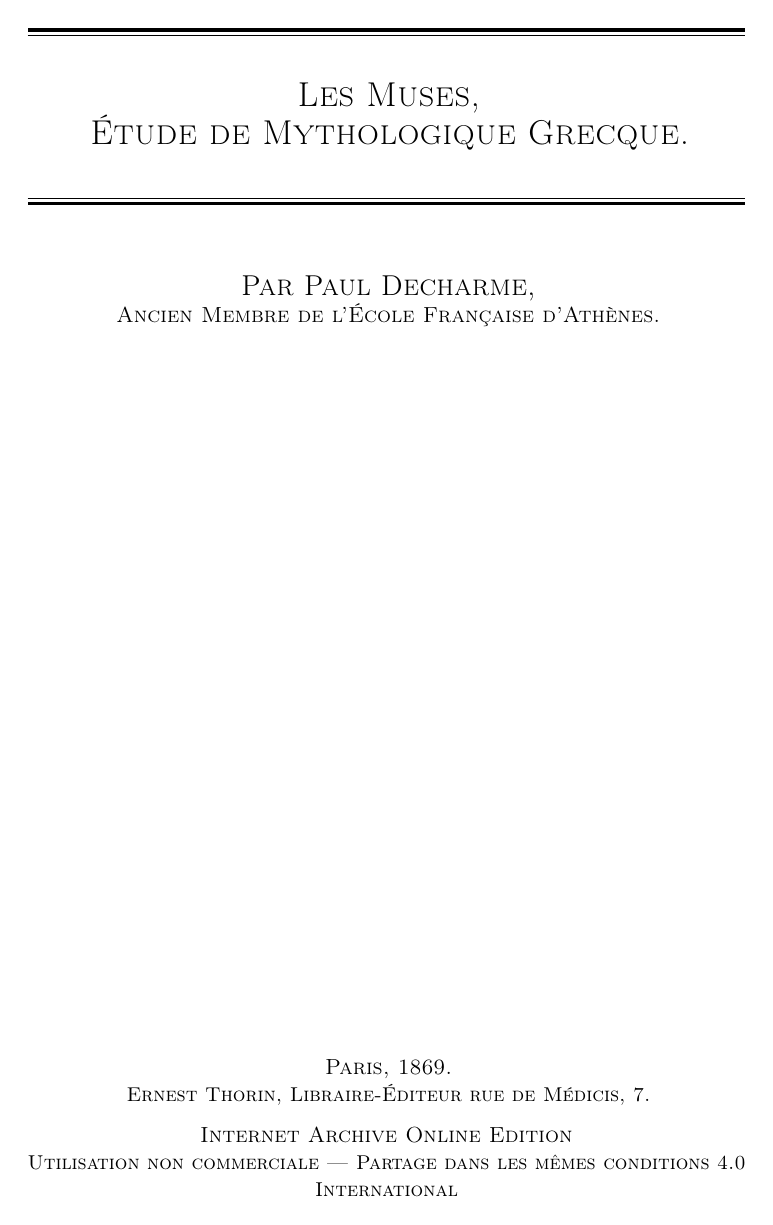
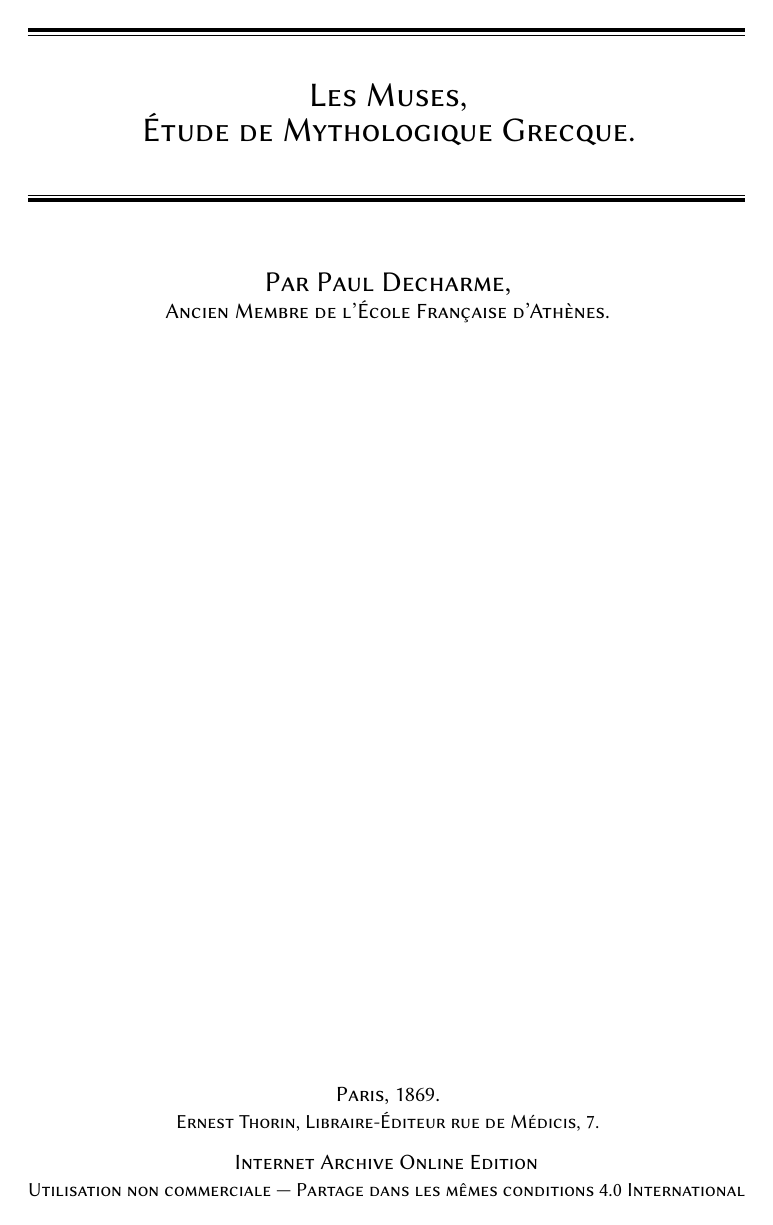
Before and after one commit to solaranamnesis/paul-decharme, a LaTeX document (muses-mythologique-grecque/full-text-french-biolinum.tex): page 1 of 57 before the commit and page 1 of 55 after it. Compiled offline with pdfLaTeX.

Commit message:
Update full-text-french-biolinum.tex

```diff
--- a/muses-mythologique-grecque/full-text-french-biolinum.tex
+++ b/muses-mythologique-grecque/full-text-french-biolinum.tex
@@ -1,6 +1,6 @@
 \documentclass[a4paper, 11pt, oneside, polutonikogreek, french]{article}
+\usepackage[sfdefault]{biolinum}
 \usepackage[T1]{fontenc}
-\usepackage{biolinum}
 
 % Load encoding definitions (after font package)
 
```
